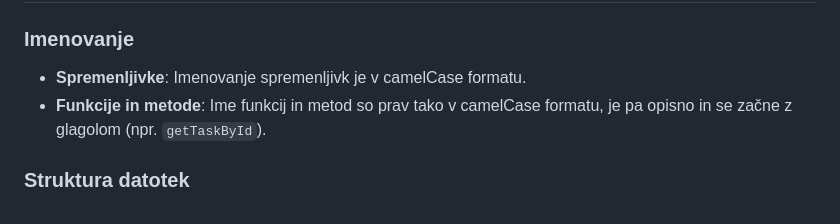
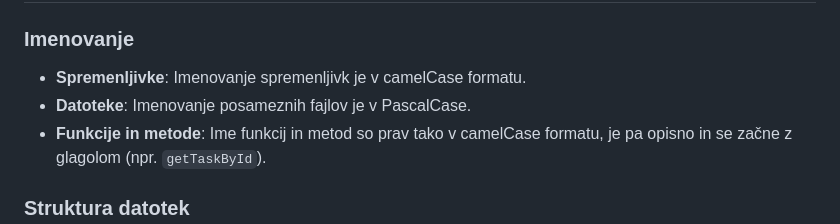
Before and after one commit to Gjoce/To-do-application, a Markdown page: README.md, the part around the change. Drawn GitHub-style.

```diff
--- a/README.md
+++ b/README.md
@@ -426,6 +426,7 @@ project-root/
 
 ### Imenovanje
 - **Spremenljivke**: Imenovanje spremenljivk je v camelCase formatu.
+- **Datoteke**: Imenovanje posameznih fajlov je v PascalCase.
 - **Funkcije in metode**: Ime funkcij in metod so prav tako v camelCase formatu, je pa opisno in se začne z glagolom (npr. `getTaskById`).
 
 ### Struktura datotek
```
